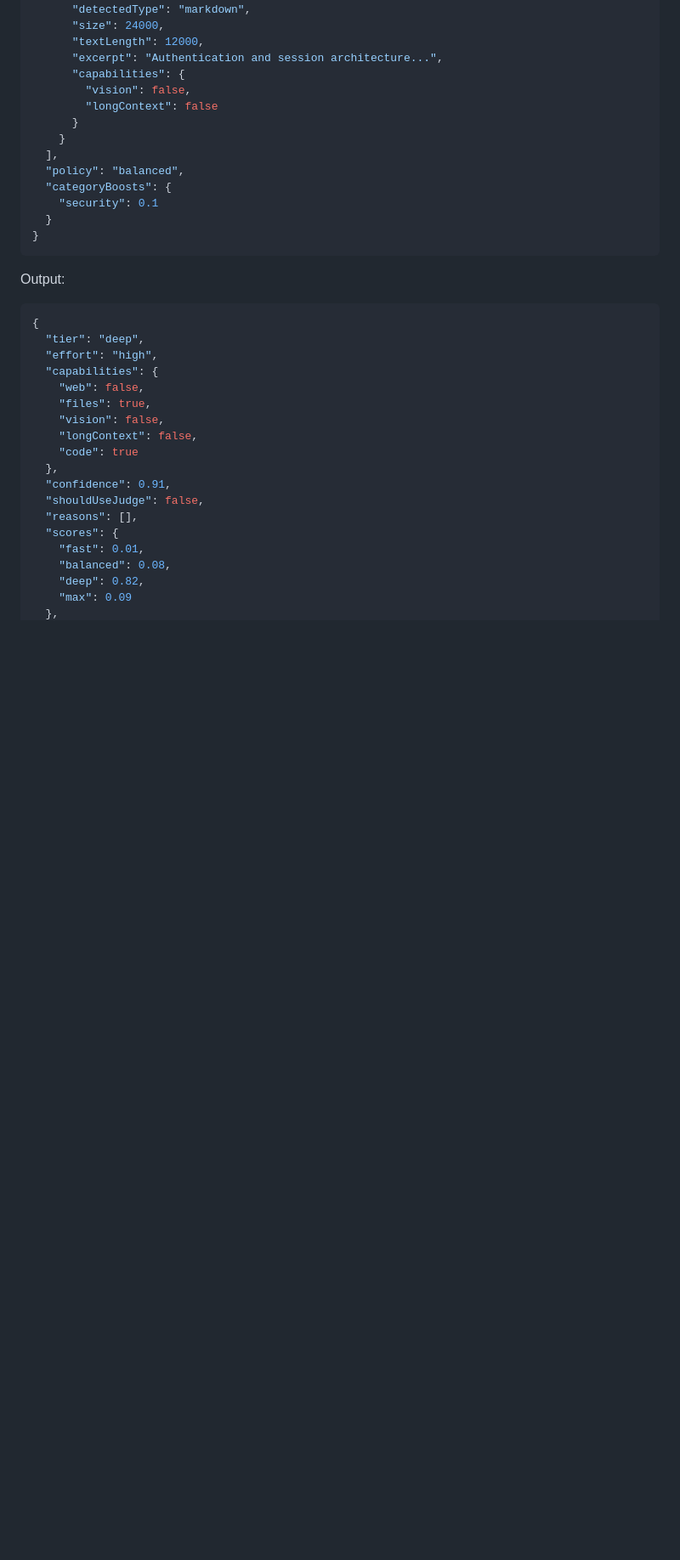
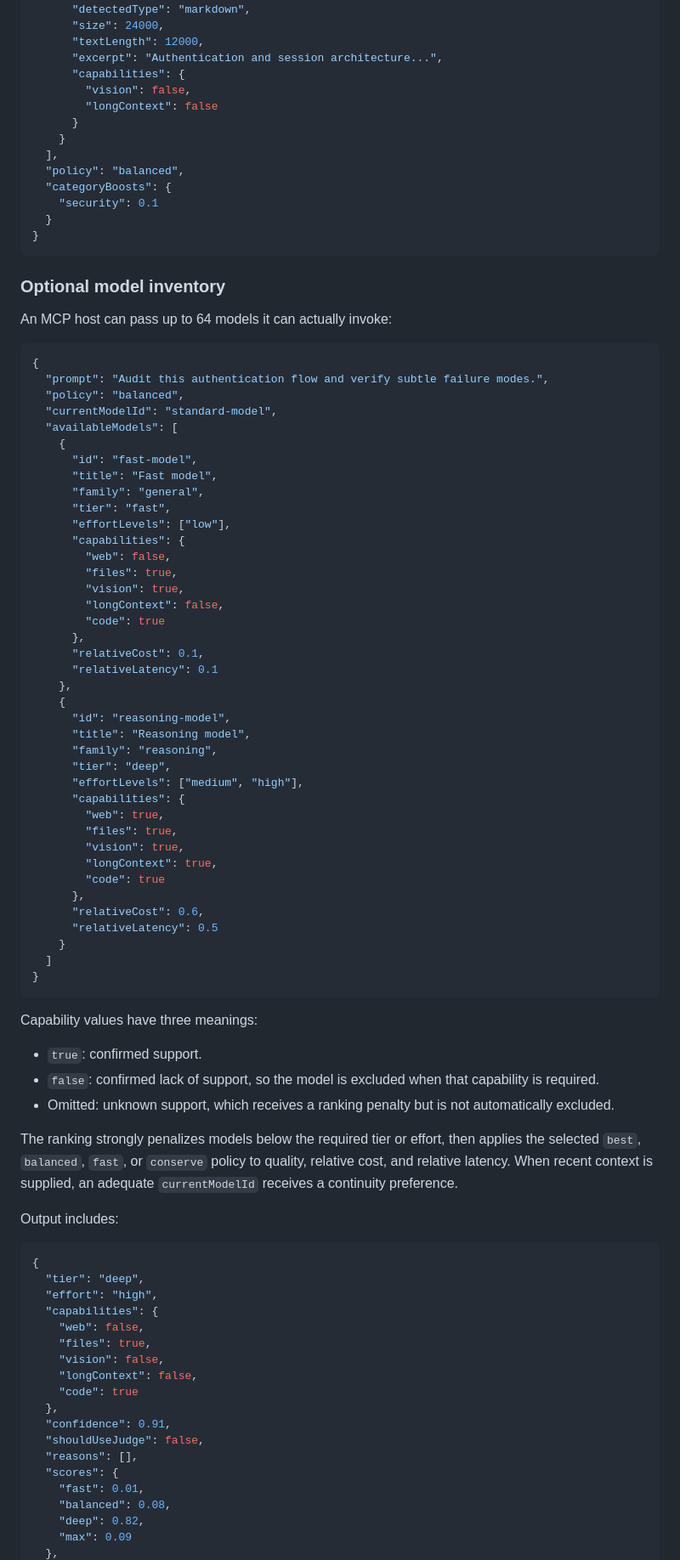
Before and after one commit to zgbrenner/switchboard, a Markdown page: docs/mcp.md, the part around one of its changes. Shown at 85% size. Drawn GitHub-style; blank space fills up the shorter version.

Commit message:
Document hardened MCP sessions and model resolution

````diff
--- a/docs/mcp.md
+++ b/docs/mcp.md
@@ -98,7 +137,61 @@ Input:
 }
 ```
 
-Output:
+### Optional model inventory
+
+An MCP host can pass up to 64 models it can actually invoke:
+
+```json
+{
+  "prompt": "Audit this authentication flow and verify subtle failure modes.",
+  "policy": "balanced",
+  "currentModelId": "standard-model",
+  "availableModels": [
+    {
+      "id": "fast-model",
+      "title": "Fast model",
+      "family": "general",
+      "tier": "fast",
+      "effortLevels": ["low"],
+      "capabilities": {
+        "web": false,
+        "files": true,
+        "vision": true,
+        "longContext": false,
+        "code": true
+      },
+      "relativeCost": 0.1,
+      "relativeLatency": 0.1
+    },
+    {
+      "id": "reasoning-model",
+      "title": "Reasoning model",
+      "family": "reasoning",
+      "tier": "deep",
+      "effortLevels": ["medium", "high"],
+      "capabilities": {
+        "web": true,
+        "files": true,
+        "vision": true,
+        "longContext": true,
+        "code": true
+      },
+      "relativeCost": 0.6,
+      "relativeLatency": 0.5
+    }
+  ]
+}
+```
+
+Capability values have three meanings:
+
+- `true`: confirmed support.
+- `false`: confirmed lack of support, so the model is excluded when that capability is required.
+- Omitted: unknown support, which receives a ranking penalty but is not automatically excluded.
+
+The ranking strongly penalizes models below the required tier or effort, then applies the selected `best`, `balanced`, `fast`, or `conserve` policy to quality, relative cost, and relative latency. When recent context is supplied, an adequate `currentModelId` receives a continuity preference.
+
+Output includes:
 
 ```json
 {
````
Also changed, not shown: other parts of docs/mcp.md (+90 -16 lines).
